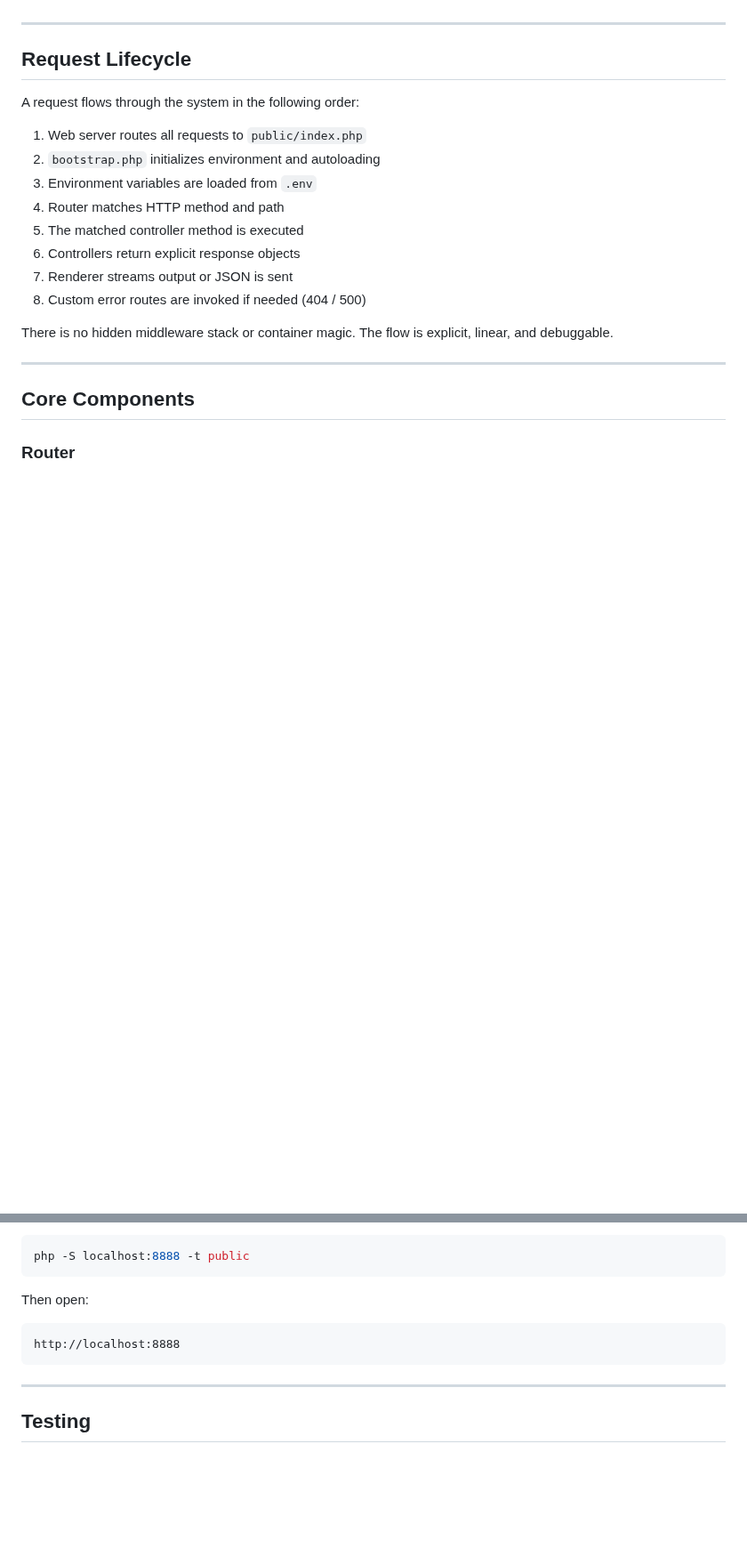
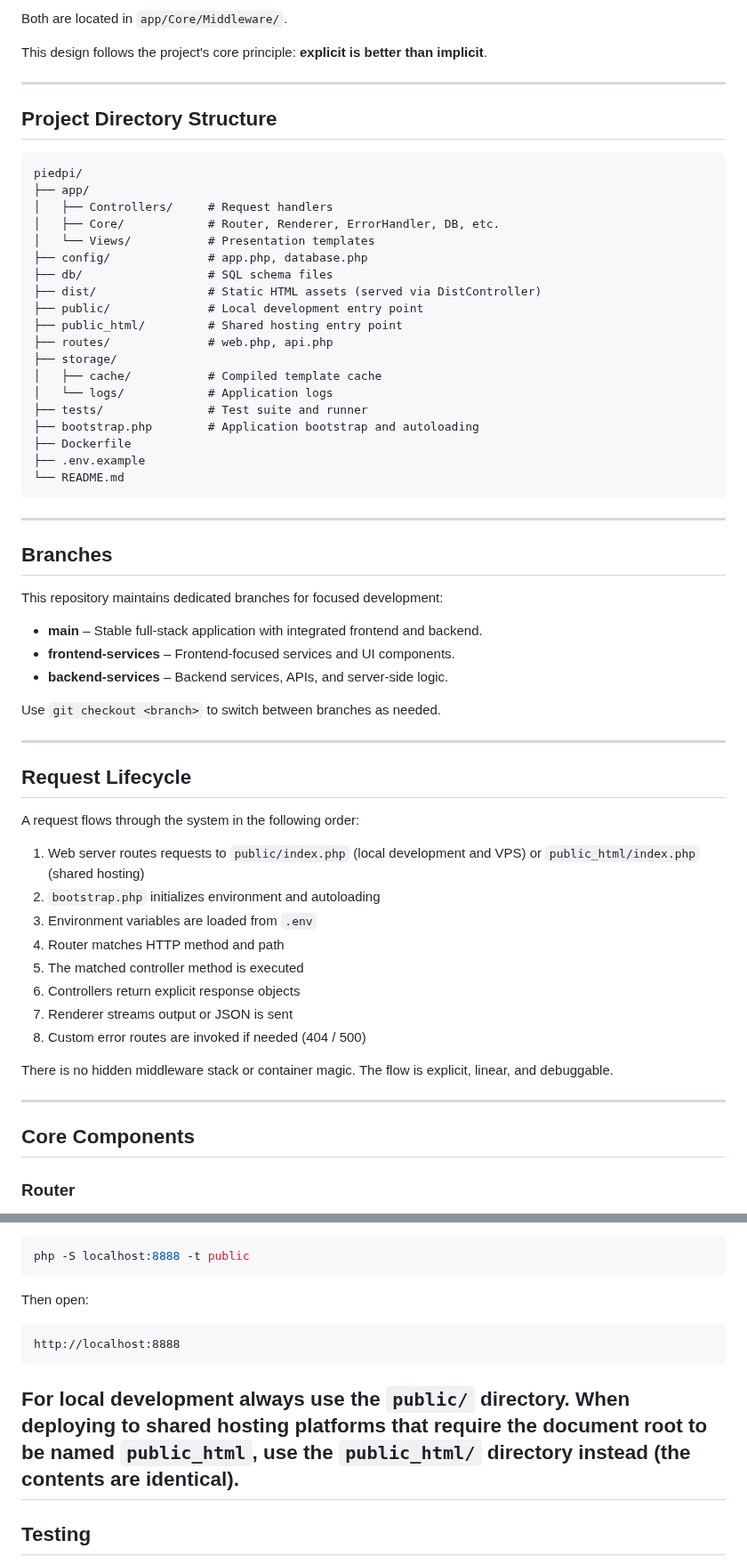
Before and after one commit to dimaspandu/piedpi, a Markdown page: README.md, 2 parts joined by grey strips. Shown at 89% size. Rendered like a GitHub page; blank space fills up the shorter version.

````diff
--- a/README.md
+++ b/README.md
@@ -52,3 +95,44 @@ Each layer has a single responsibility and minimal coupling.
+Both are located in `app/Core/Middleware/`.
+
+This design follows the project's core principle: **explicit is better than implicit**.
+
+---
+
+## Project Directory Structure
+
+```
+piedpi/
+├── app/
+│   ├── Controllers/     # Request handlers
+│   ├── Core/            # Router, Renderer, ErrorHandler, DB, etc.
+│   └── Views/           # Presentation templates
+├── config/              # app.php, database.php
+├── db/                  # SQL schema files
+├── dist/                # Static HTML assets (served via DistController)
+├── public/              # Local development entry point
+├── public_html/         # Shared hosting entry point
+├── routes/              # web.php, api.php
+├── storage/
+│   ├── cache/           # Compiled template cache
+│   └── logs/            # Application logs
+├── tests/               # Test suite and runner
+├── bootstrap.php        # Application bootstrap and autoloading
+├── Dockerfile
+├── .env.example
+└── README.md
+```
+
+---
+
+## Branches
+
+This repository maintains dedicated branches for focused development:
+
+* **main** – Stable full-stack application with integrated frontend and backend.
+* **frontend-services** – Frontend-focused services and UI components.
+* **backend-services** – Backend services, APIs, and server-side logic.
+
+Use `git checkout <branch>` to switch between branches as needed.
 
 ---
 
@@ -56,7 +140,7 @@ Each layer has a single responsibility and minimal coupling.
 
 A request flows through the system in the following order:
 
-1. Web server routes all requests to `public/index.php`
+1. Web server routes requests to `public/index.php` (local development and VPS) or `public_html/index.php` (shared hosting)
 2. `bootstrap.php` initializes environment and autoloading
 3. Environment variables are loaded from `.env`
 4. Router matches HTTP method and path
@@ -186,6 +270,7 @@ Then open:
 http://localhost:8888
 ```
 
+For local development always use the `public/` directory. When deploying to shared hosting platforms that require the document root to be named `public_html`, use the `public_html/` directory instead (the contents are identical).
 ---
 
 ## Testing
````
Also changed, not shown: other parts of README.md (+50 -7 lines), CHANGELOG.md (+23 -0 lines), docs/architecture/piedpi-architecture.png (added), 6 other files.
